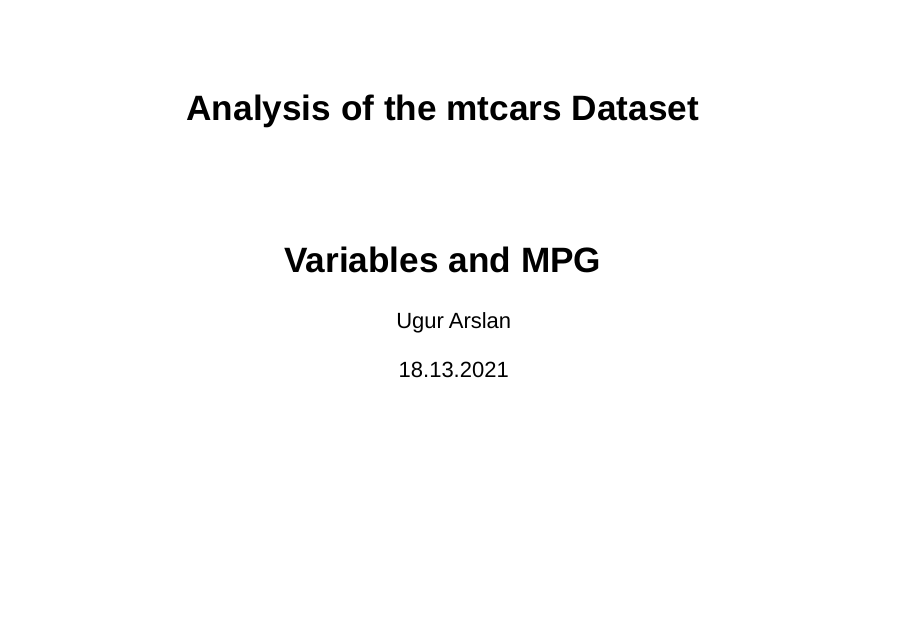
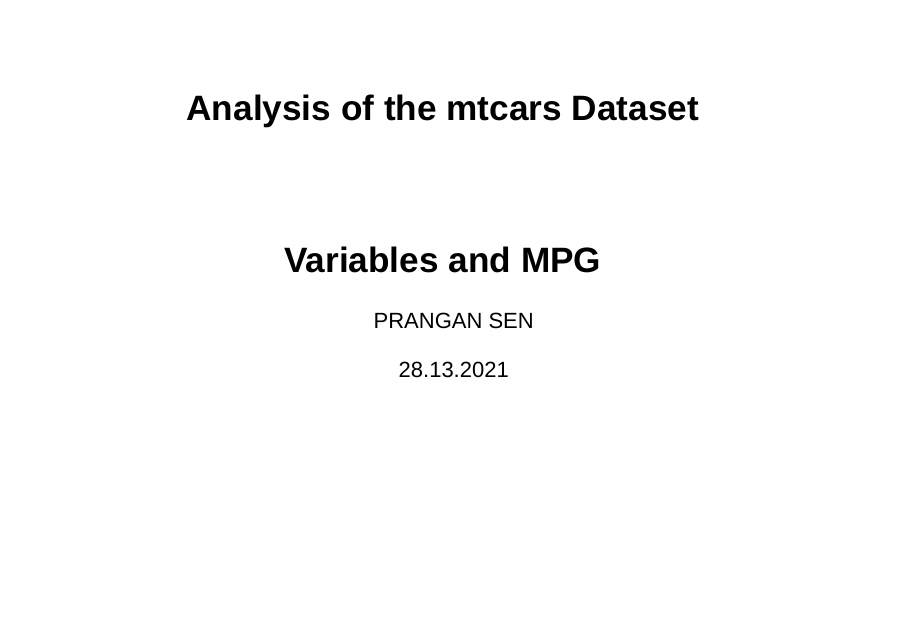
Before and after one commit to prangancode/Coursera-JHU-Developing-Data-Products, an R Markdown document (Reproducible Pitch/4A-p11.Rmd): page 1 of 5. Rendered offline with R 4.5, knitr and Pandoc, with nearby package versions.

Commit message:
Update 4A-p11.Rmd

```diff
--- a/Reproducible Pitch/4A-p11.Rmd
+++ b/Reproducible Pitch/4A-p11.Rmd
@@ -1,7 +1,7 @@
 ---
 title: "Analysis of the mtcars Dataset"
-author: "Ugur Arslan"
-date: "18.13.2021"
+author: "PRANGAN SEN"
+date: "28.13.2021"
 output:
   slidy_presentation: default
   html_document:
```
